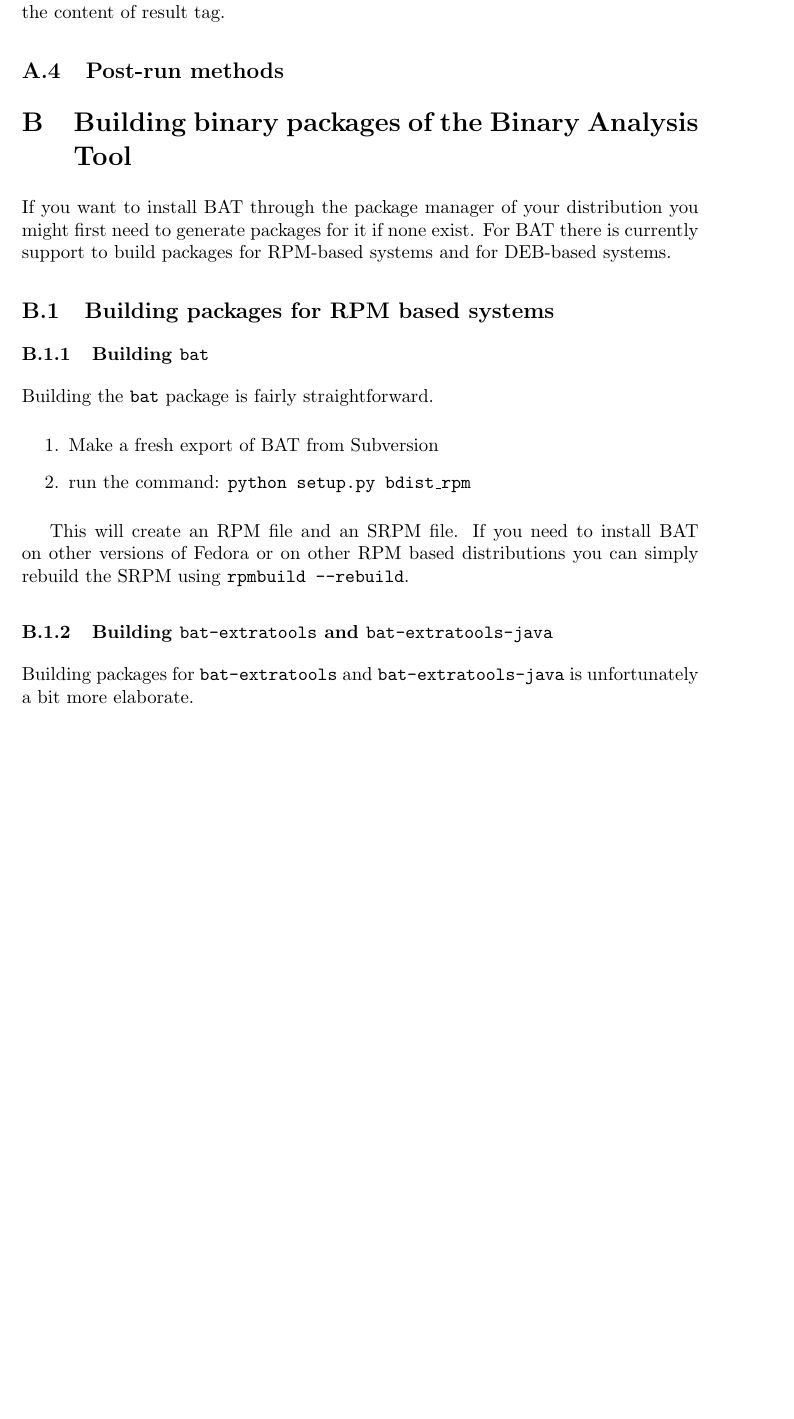
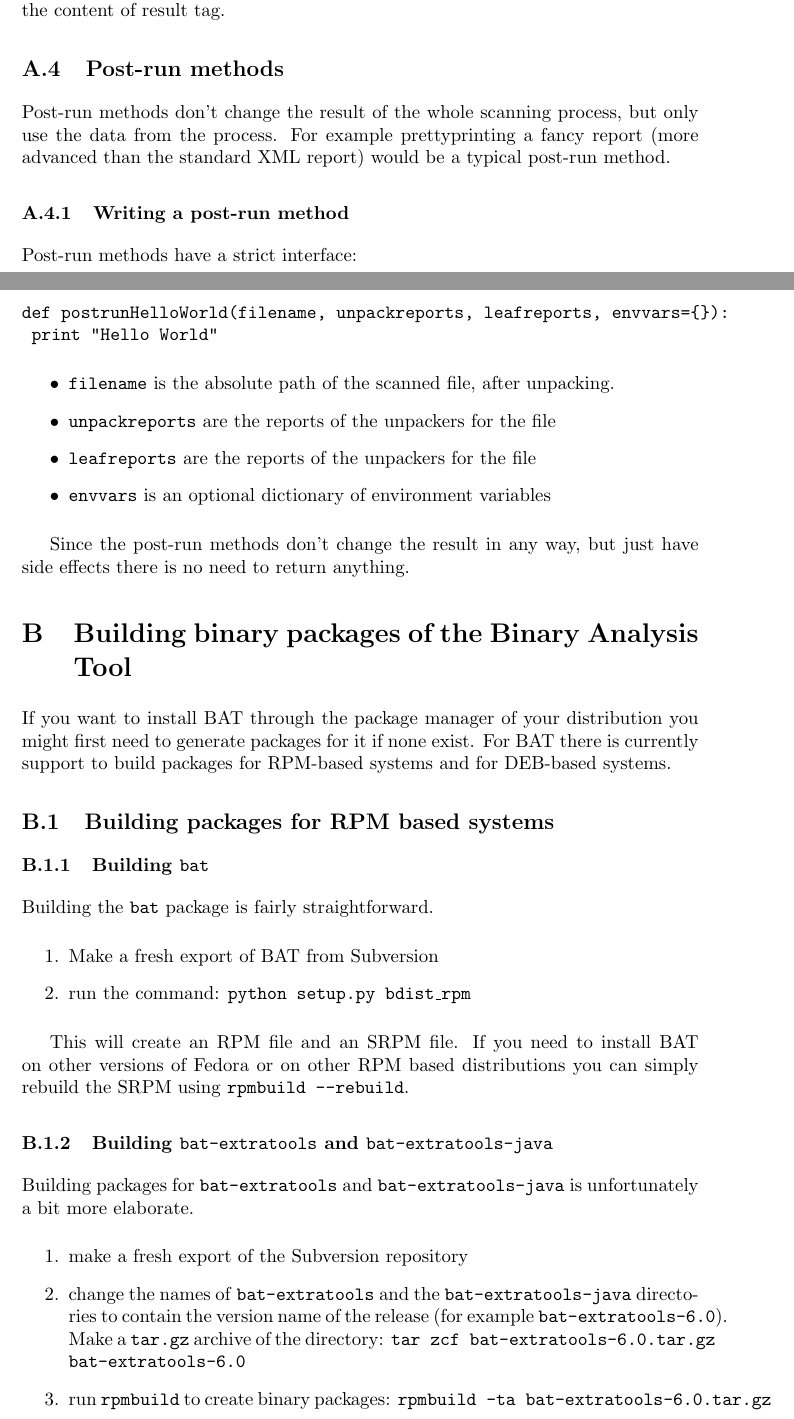
Before and after one commit to armijnhemel/binaryanalysis, a LaTeX document (doc/bat-manual.tex): part of page 10 of 23 before the commit and two parts of pages 10 and 11 of 24 after it, the two joined at a grey line, cut so that both start at the same text, the shorter picture padded with empty space. Compiled offline with pdfLaTeX.

Commit message:
more RPM building info, more info about writing methods

```diff
--- a/doc/bat-manual.tex
+++ b/doc/bat-manual.tex
@@ -554,6 +584,31 @@
 
 \subsection{Post-run methods}
 
+Post-run methods don't change the result of the whole scanning process, but
+only use the data from the process. For example prettyprinting a fancy report
+(more advanced than the standard XML report) would be a typical post-run
+method.
+
+\subsubsection{Writing a post-run method}
+
+Post-run methods have a strict interface:
+
+\begin{verbatim}
+def postrunHelloWorld(filename, unpackreports, leafreports, envvars={}):
+	print "Hello World"
+\end{verbatim}
+
+\begin{itemize}
+\item \texttt{filename} is the absolute path of the scanned file, after
+unpacking.
+\item \texttt{unpackreports} are the reports of the unpackers for the file
+\item \texttt{leafreports} are the reports of the unpackers for the file
+\item \texttt{envvars} is an optional dictionary of environment variables
+\end{itemize}
+
+Since the post-run methods don't change the result in any way, but just have
+side effects there is no need to return anything.
+
 \section{Building binary packages of the Binary Analysis Tool}
 
 If you want to install BAT through the package manager of your distribution you
@@ -581,6 +636,17 @@
 
 Building packages for \texttt{bat-extratools} and \texttt{bat-extratools-java}
 is unfortunately a bit more elaborate.
+
+\begin{enumerate}
+\item make a fresh export of the Subversion repository
+\item change the names of \texttt{bat-extratools} and the
+\texttt{bat-extratools-java} directories to contain the version name of the
+release (for example \texttt{bat-extratools-6.0}). Make a \texttt{tar.gz}
+archive of the directory:
+\texttt{tar zcf bat-extratools-6.0.tar.gz bat-extratools-6.0}
+\item run \texttt{rpmbuild} to create binary packages:
+\texttt{rpmbuild -ta bat-extratools-6.0.tar.gz}
+\end{enumerate}
 
 \subsection{Building packages for DEB based systems}
 
```
Also changed, not shown: doc/bat-manual.tex (50 more changed lines).
